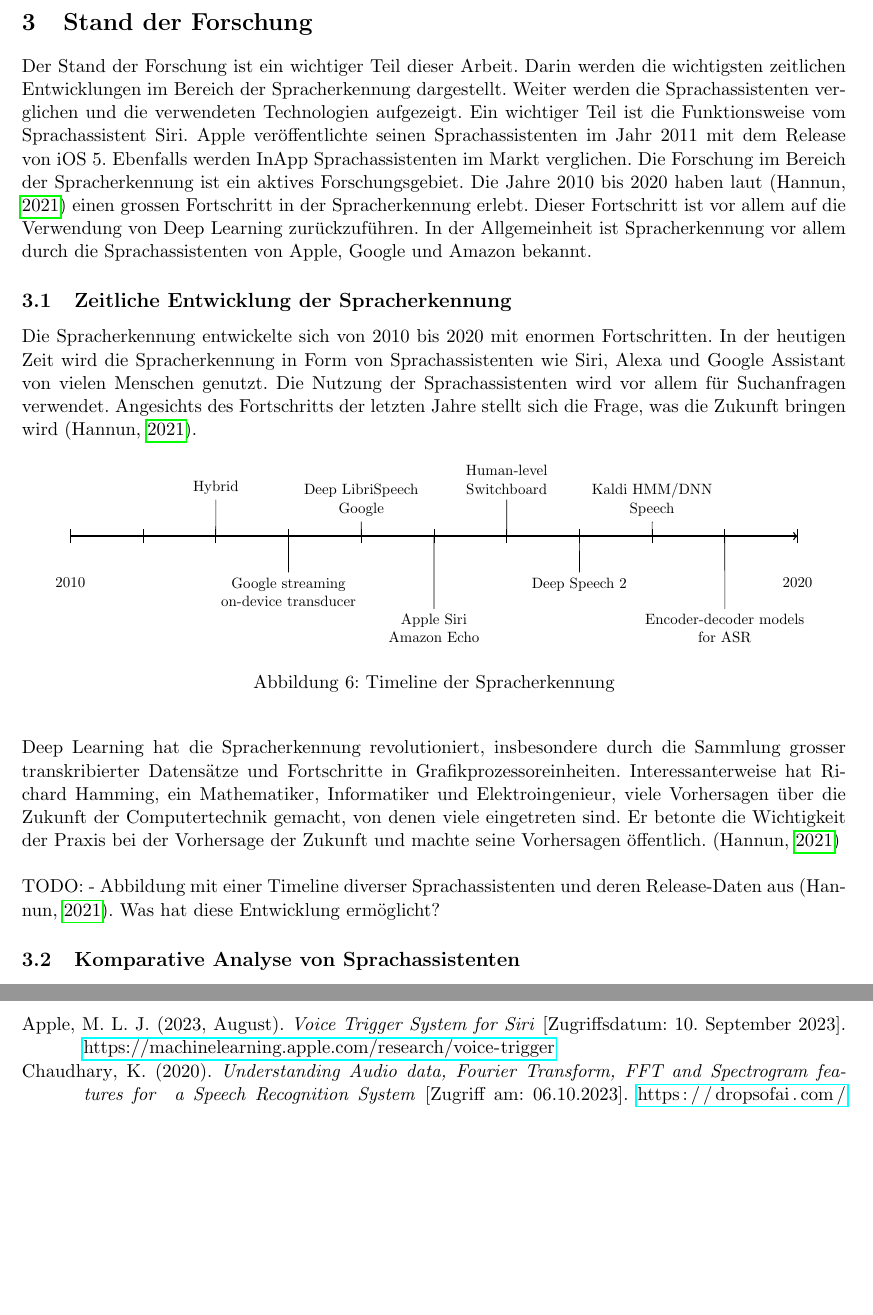
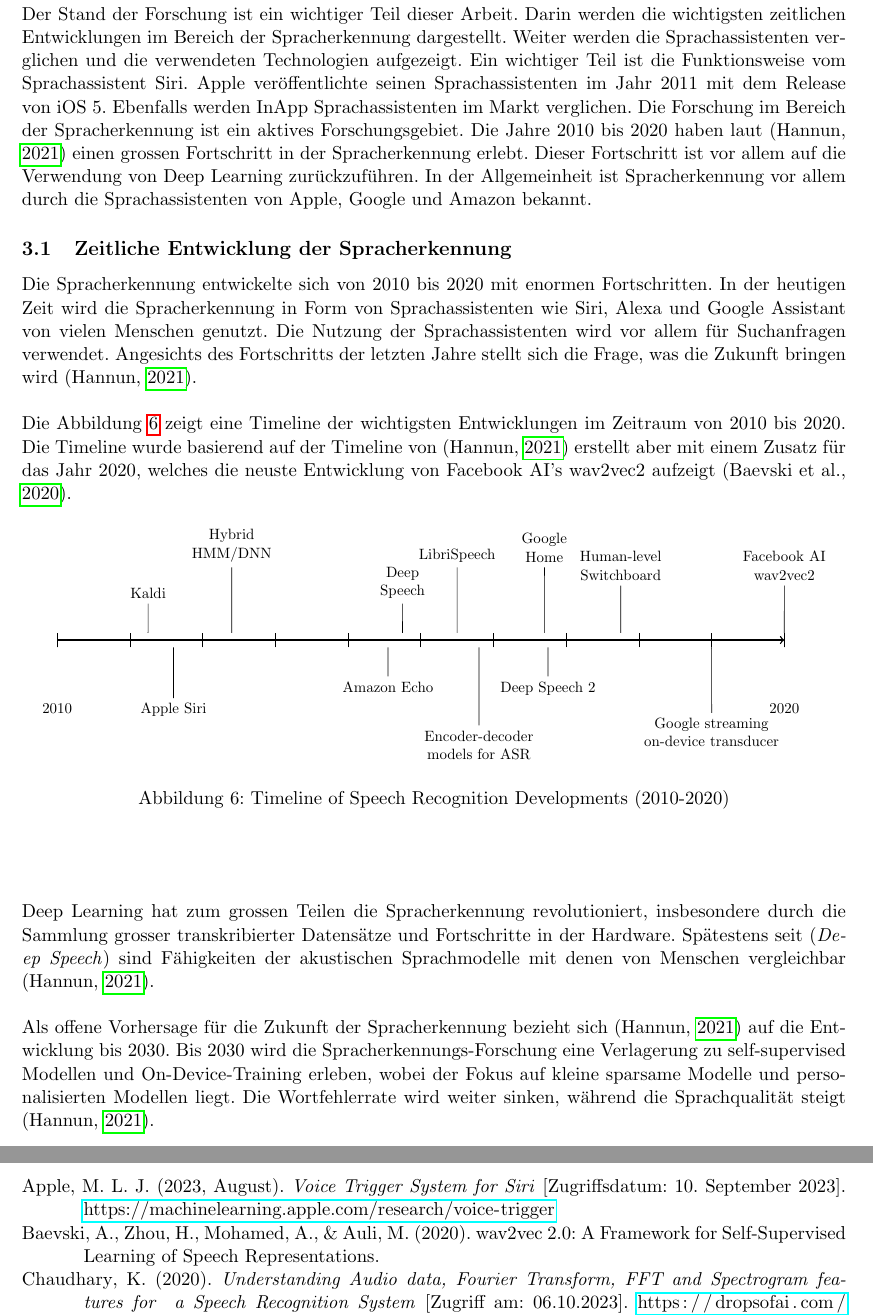
Before and after one commit to RubenNunez/ba-thesis-voicetrigger-in-mobileapps, a LaTeX document (main.tex): two parts of pages 15 and 25 of 27, joined at a grey line, cut at the place of the change, the shorter picture padded with empty space. Compiled offline with pdfLaTeX.

Commit message:
writing chapter "Stand der Forschung"

```diff
--- a/main.tex
+++ b/main.tex
@@ -557,55 +557,76 @@
 verwendet. Angesichts des Fortschritts der letzten Jahre stellt sich die Frage, was die Zukunft
 bringen wird (\cite{hannun2021history}).
 
+\noindent \newline
+Die Abbildung \ref{fig:updated_timeline} zeigt eine Timeline der wichtigsten Entwicklungen im
+Zeitraum von 2010 bis 2020. Die Timeline wurde basierend auf der Timeline von
+(\cite{hannun2021history}) erstellt aber mit einem Zusatz für das Jahr 2020, welches die neuste
+Entwicklung von Facebook AI's wav2vec2 aufzeigt (\cite{baevski2020wav2vec}).
 
 \begin{figure}[htb]
     \centering
     \begin{tikzpicture}[scale=1.5, every node/.style={scale=0.8}]
-        % Zeichnen der horizontalen Linie
+        % Drawing the horizontal line
         \draw[->, thick] (0,0) -- (10,0);
-        \foreach \x in {0,...,10} {
+        \foreach \x in {0,10} {
             \draw (\x,-0.1) -- (\x,0.1);
         }
 
-        % Beschriftung
-        \node[align=center, below] at (0,-0.5) {2010};
-        \node[align=center, below] at (10,-0.5) {2020};
+		\foreach \x [count=\xi] in {2010,...,2020} {
+			\draw (\xi-1,-0.1) -- (\xi-1,0.1); % draws the tick mark
+			% \node[below] at (\xi-1,-0.2) {\x}; % labels the tick mark
+		}
 
-        % Ereignisse
-		\node[align=center, above] (hybrid) at (2,0.5) {Hybrid};
-		\node[align=center, above] (libri) at (4,0.2) {Deep LibriSpeech\\Google};
-		\node[align=center, above] (human) at (6,0.5) {Human-level\\Switchboard};
-		\node[align=center, above] (kaldi) at (8,0.2) {Kaldi HMM/DNN\\Speech};
-		\node[align=center, below] (google) at (3,-0.5) {Google streaming\\on-device transducer};
-		\node[align=center, below] (siri) at (5,-1) {Apple Siri\\Amazon Echo};
-		\node[align=center, below] (speech2) at (7,-0.5) {Deep Speech 2};
-		\node[align=center, below] (encoder) at (9,-1) {Encoder-decoder models\\for ASR};
+        % Labeling
+        \node[align=center, below] at (0,-0.8) {2010};
+        \node[align=center, below] at (10,-0.8) {2020};
 
-		% Linien zu den Ereignissen
-		\draw (hybrid) -- (2,0);
-		\draw (libri) -- (4,0);
-		\draw (human) -- (6,0);
-		\draw (kaldi) -- (8,0);
-		\draw (google) -- (3,0);
-		\draw (siri) -- (5,0);
-		\draw (speech2) -- (7,0);
-		\draw (encoder) -- (9,0);
+        % Events
+		\node[align=center, above] (kaldi) at (1.25,0.5) {Kaldi};
+		\node[align=center, above] (hybrid) at (2.4,1) {Hybrid\\HMM/DNN};
+		\node[align=center, above] (deepspeech) at (4.75,0.5) {Deep\\Speech};
+		\node[align=center, above] (librispeech) at (5.5,1) {LibriSpeech};
+		\node[align=center, above] (googlehome) at (6.7,1) {Google\\Home};
+		\node[align=center, above] (humanlevel) at (7.75,0.75) {Human-level\\Switchboard};
+		\node[align=center, above] (wav2vec2) at (10.0,0.75) {Facebook AI\\wav2vec2};
+		\node[align=center, below] (applesiri) at (1.6,-0.8) {Apple Siri};
+		\node[align=center, below] (amazonecho) at (4.55,-0.5) {Amazon Echo};
+		\node[align=center, below] (encoder) at (5.8,-1.175) {Encoder-decoder\\models for ASR};
+		\node[align=center, below] (deepspeech2) at (6.75,-0.5) {Deep Speech 2};
+		\node[align=center, below] (googletransducer) at (9,-1) {Google streaming\\on-device transducer};
+
+		% Lines to the events
+		\draw (kaldi) -- (1.25,0.1);
+		\draw (hybrid) -- (2.4,0.1);
+		\draw (deepspeech) -- (4.75,0.1);
+		\draw (librispeech) -- (5.5,0.1);
+		\draw (googlehome) -- (6.7,0.1);
+		\draw (humanlevel) -- (7.75,0.1);
+		\draw (wav2vec2) -- (10.0,0.1);
+		\draw (applesiri) -- (1.6,-0.1);
+		\draw (amazonecho) -- (4.55,-0.1);
+		\draw (encoder) -- (5.8,-0.1);
+		\draw (deepspeech2) -- (6.75,-0.1);
+		\draw (googletransducer) -- (9,-0.1);
     \end{tikzpicture}
-    \caption{Timeline der Spracherkennung}
-	\label{fig:timeline} % für spätere Referenzen
+    \caption{Timeline of Speech Recognition Developments (2010-2020)}
+	\label{fig:updated_timeline} % for later references
 \end{figure}
 
 \noindent \newline
-Deep Learning hat die Spracherkennung revolutioniert, insbesondere durch die Sammlung grosser
-transkribierter Datensätze und Fortschritte in Grafikprozessoreinheiten. Interessanterweise hat
-Richard Hamming, ein Mathematiker, Informatiker und Elektroingenieur, viele Vorhersagen über die
-Zukunft der Computertechnik gemacht, von denen viele eingetreten sind. Er betonte die Wichtigkeit
-der Praxis bei der Vorhersage der Zukunft und machte seine Vorhersagen öffentlich.
-(\cite{hannun2021history})
 
 \noindent \newline
-TODO: - Abbildung mit einer Timeline diverser Sprachassistenten und deren Release-Daten aus
-(\cite{hannun2021history}). Was hat diese Entwicklung ermöglicht?
+Deep Learning hat zum grossen Teilen die Spracherkennung revolutioniert, insbesondere durch die
+Sammlung grosser transkribierter Datensätze und Fortschritte in der Hardware. Spätestens seit
+(\textit{Deep Speech}) sind Fähigkeiten der akustischen Sprachmodelle mit denen von Menschen
+vergleichbar (\cite{hannun2021history}).
+
+\noindent \newline
+Als offene Vorhersage für die Zukunft der Spracherkennung bezieht sich (\cite{hannun2021history})
+auf die Entwicklung bis 2030. Bis 2030 wird die Spracherkennungs-Forschung eine Verlagerung zu
+self-supervised Modellen und On-Device-Training erleben, wobei der Fokus auf kleine sparsame Modelle
+und personalisierten Modellen liegt. Die Wortfehlerrate wird weiter sinken, während die
+Sprachqualität steigt (\cite{hannun2021history}).
 
 \subsection{Komparative Analyse von Sprachassistenten}
 TODO: - (\cite{matarneh2017speechrecognition}) bietet eine komparative Analyse von
```
Also changed, not shown: references.bib (+12 -0 lines), out/main.pdf, 3 other files.
